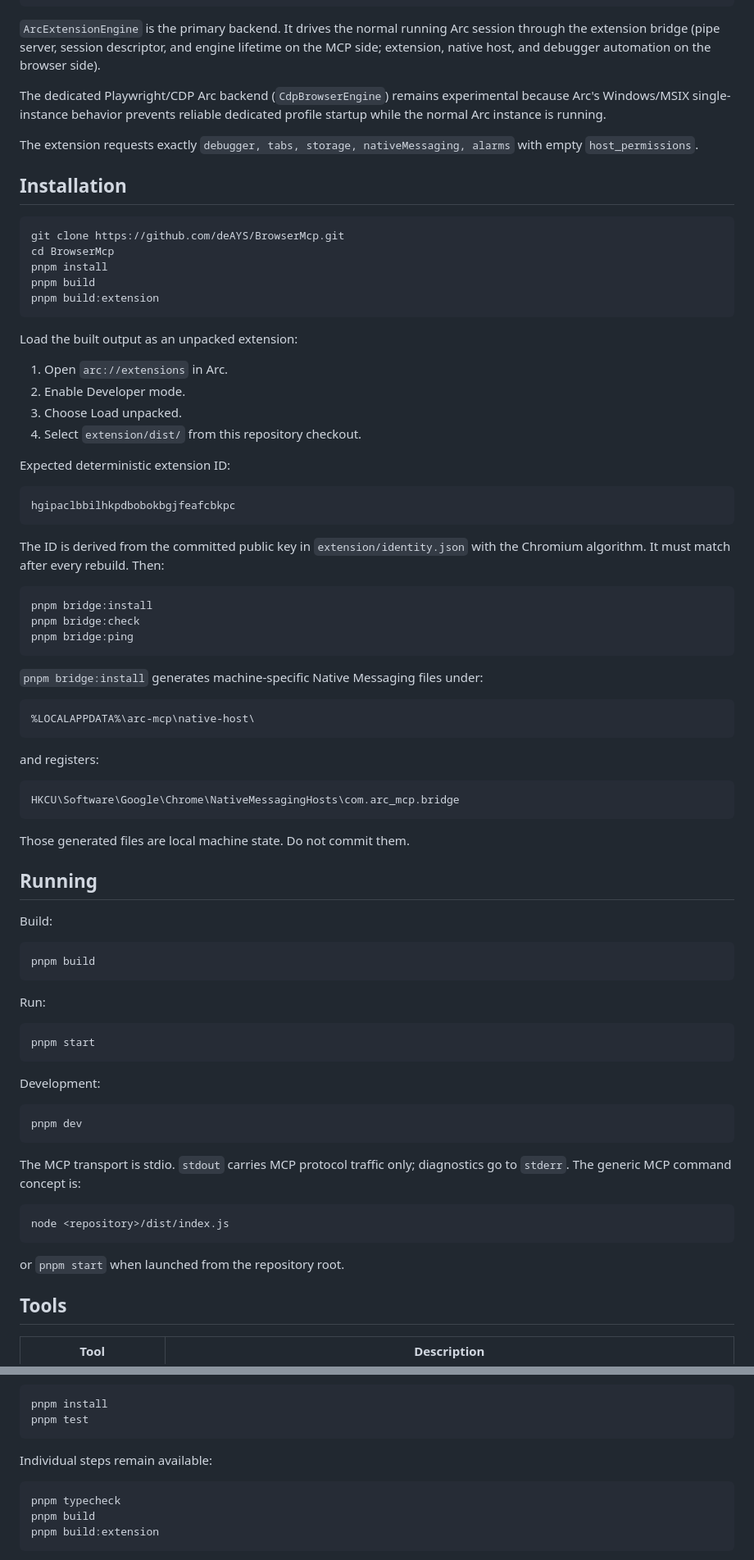
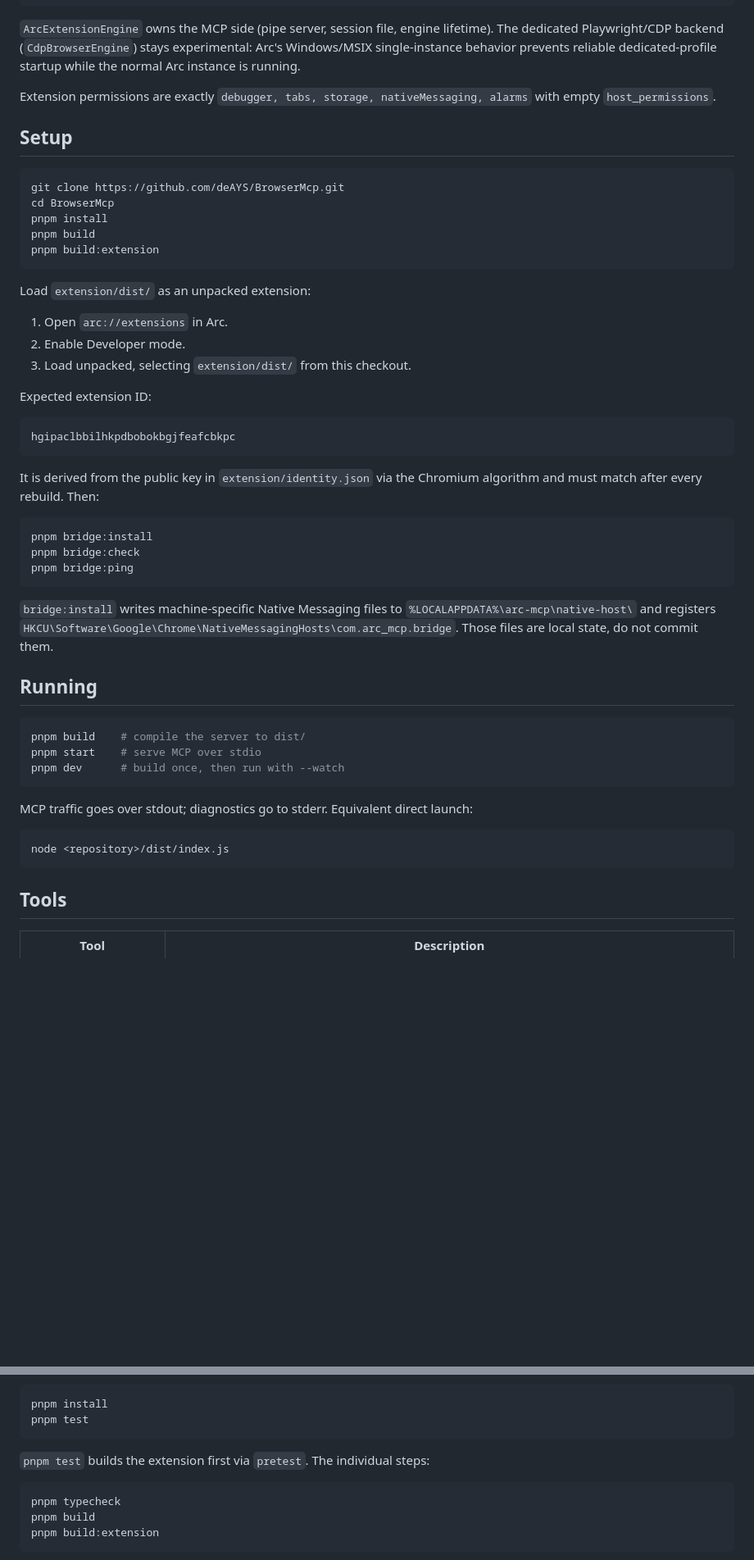
Before and after one commit to deAYS/ArcBrowserMcp, a Markdown page: README.md, 2 parts joined by grey strips. Shown at 82% size. Drawn GitHub-style; blank space fills up the shorter version.

Commit message:
Polish public documentation

````diff
--- a/README.md
+++ b/README.md
@@ -45,13 +40,11 @@ chrome.tabs / chrome.debugger
 Arc Browser
 ```
 
-`ArcExtensionEngine` is the primary backend. It drives the normal running Arc session through the extension bridge (pipe server, session descriptor, and engine lifetime on the MCP side; extension, native host, and debugger automation on the browser side).
+`ArcExtensionEngine` owns the MCP side (pipe server, session file, engine lifetime). The dedicated Playwright/CDP backend (`CdpBrowserEngine`) stays experimental: Arc's Windows/MSIX single-instance behavior prevents reliable dedicated-profile startup while the normal Arc instance is running.
 
-The dedicated Playwright/CDP Arc backend (`CdpBrowserEngine`) remains experimental because Arc's Windows/MSIX single-instance behavior prevents reliable dedicated profile startup while the normal Arc instance is running.
+Extension permissions are exactly `debugger, tabs, storage, nativeMessaging, alarms` with empty `host_permissions`.
 
-The extension requests exactly `debugger, tabs, storage, nativeMessaging, alarms` with empty `host_permissions`.
-
-## Installation
+## Setup
 
 ```powershell
 git clone https://github.com/deAYS/BrowserMcp.git
@@ -61,20 +54,19 @@ pnpm build
 pnpm build:extension
 ```
 
-Load the built output as an unpacked extension:
+Load `extension/dist/` as an unpacked extension:
 
 1. Open `arc://extensions` in Arc.
 2. Enable Developer mode.
-3. Choose Load unpacked.
-4. Select `extension/dist/` from this repository checkout.
+3. Load unpacked, selecting `extension/dist/` from this checkout.
 
-Expected deterministic extension ID:
+Expected extension ID:
 
 ```text
 hgipaclbbilhkpdbobokbgjfeafcbkpc
 ```
 
-The ID is derived from the committed public key in `extension/identity.json` with the Chromium algorithm. It must match after every rebuild. Then:
+It is derived from the public key in `extension/identity.json` via the Chromium algorithm and must match after every rebuild. Then:
 
 ```powershell
 pnpm bridge:install
@@ -82,47 +74,21 @@ pnpm bridge:check
 pnpm bridge:ping
 ```
 
-`pnpm bridge:install` generates machine-specific Native Messaging files under:
-
-```text
-%LOCALAPPDATA%\arc-mcp\native-host\
-```
-
-and registers:
-
-```text
-HKCU\Software\Google\Chrome\NativeMessagingHosts\com.arc_mcp.bridge
-```
-
-Those generated files are local machine state. Do not commit them.
+`bridge:install` writes machine-specific Native Messaging files to `%LOCALAPPDATA%\arc-mcp\native-host\` and registers `HKCU\Software\Google\Chrome\NativeMessagingHosts\com.arc_mcp.bridge`. Those files are local state, do not commit them.
 
 ## Running
 
-Build:
-
 ```powershell
-pnpm build
+pnpm build    # compile the server to dist/
+pnpm start    # serve MCP over stdio
+pnpm dev      # build once, then run with --watch
 ```
 
-Run:
-
-```powershell
-pnpm start
-```
-
-Development:
-
-```powershell
-pnpm dev
-```
-
-The MCP transport is stdio. `stdout` carries MCP protocol traffic only; diagnostics go to `stderr`. The generic MCP command concept is:
+MCP traffic goes over stdout; diagnostics go to stderr. Equivalent direct launch:
 
 ```text
 node <repository>/dist/index.js
 ```
-
-or `pnpm start` when launched from the repository root.
 
 ## Tools
 
@@ -215,7 +165,7 @@ pnpm install
 pnpm test
 ```
 
-Individual steps remain available:
+`pnpm test` builds the extension first via `pretest`. The individual steps:
 
 ```powershell
 pnpm typecheck
````
Also changed, not shown: other parts of README.md (+40 -84 lines).
